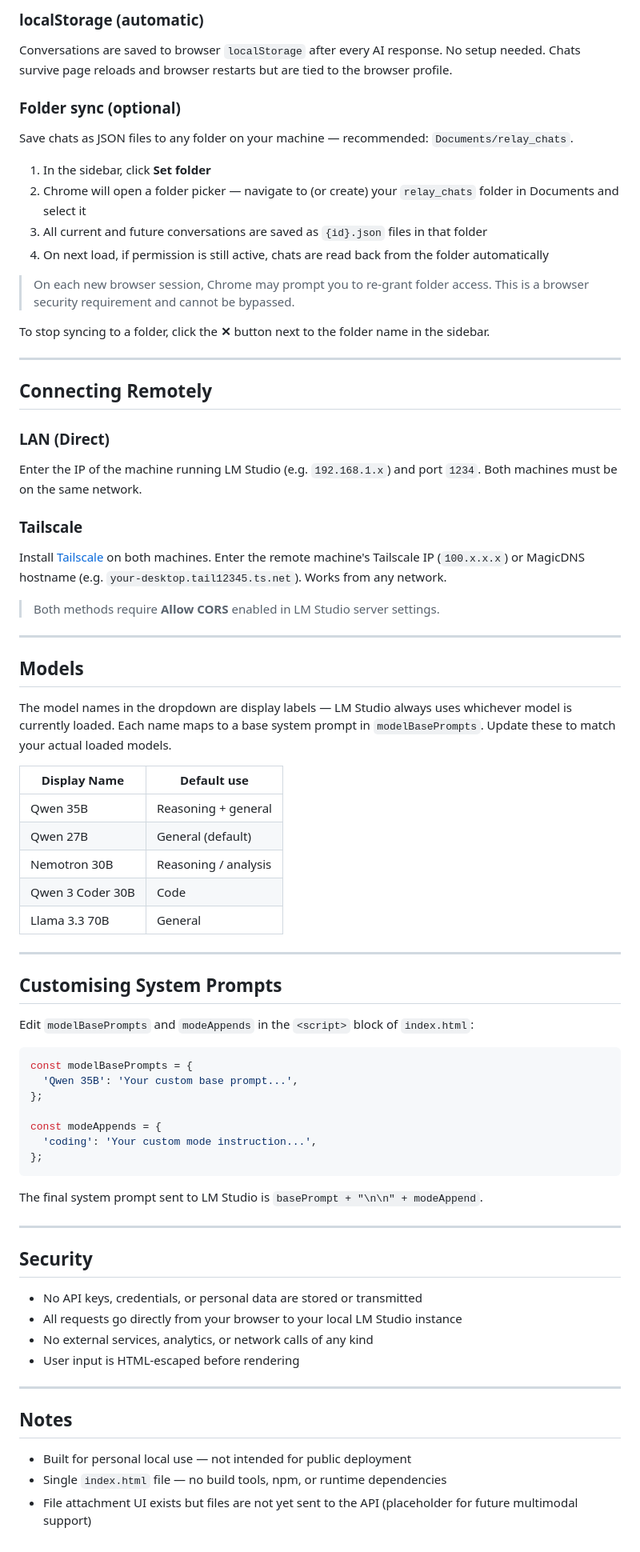
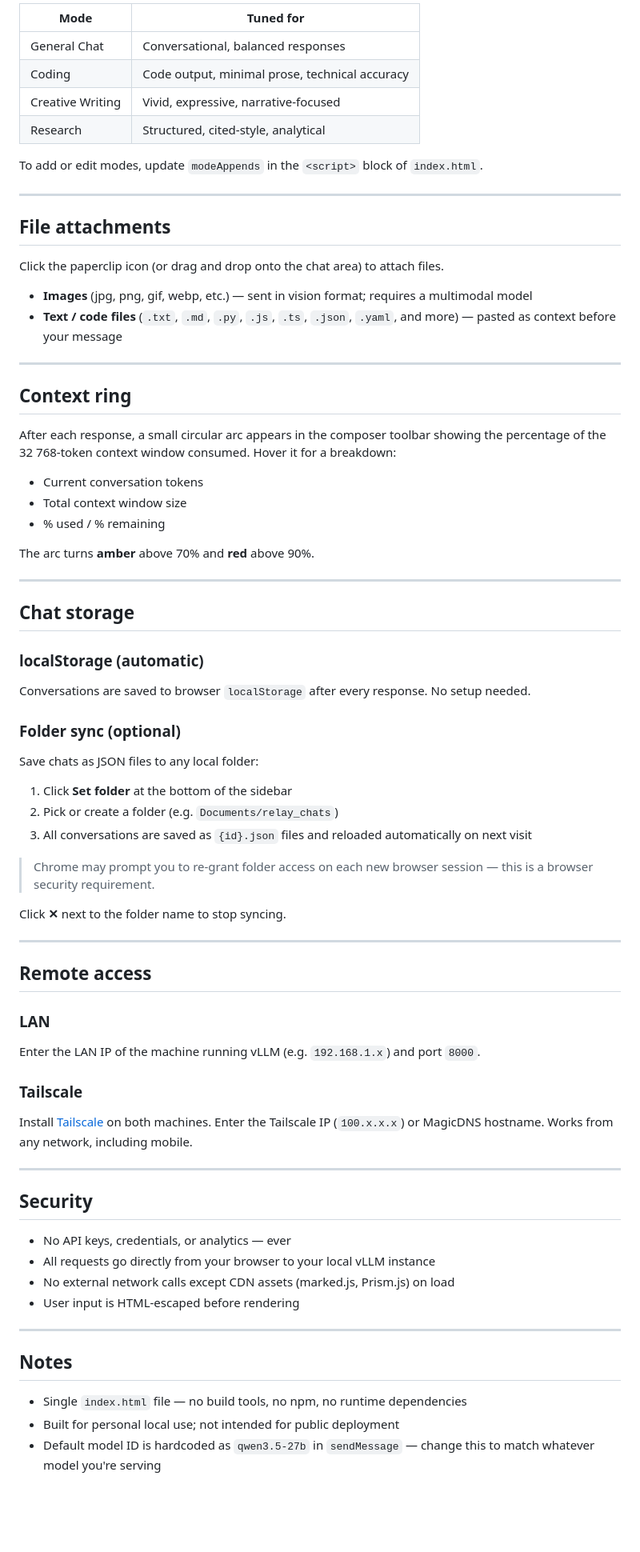
Before and after one commit to tmophoto/relay, a Markdown page: README.md, the part around one of its changes. Shown at 80% size. Rendered like a GitHub page; blank space fills up the shorter version.

````diff
--- a/README.md
+++ b/README.md
@@ -48,76 +72,75 @@ Relay uses two layers of storage:
 
-### localStorage (automatic)
-Conversations are saved to browser `localStorage` after every AI response. No setup needed. Chats survive page reloads and browser restarts but are tied to the browser profile.
+| Mode             | Tuned for                                      |
+|------------------|------------------------------------------------|
+| General Chat     | Conversational, balanced responses             |
+| Coding           | Code output, minimal prose, technical accuracy |
+| Creative Writing | Vivid, expressive, narrative-focused           |
+| Research         | Structured, cited-style, analytical            |
 
-### Folder sync (optional)
-Save chats as JSON files to any folder on your machine — recommended: `Documents/relay_chats`.
-
-1. In the sidebar, click **Set folder**
-2. Chrome will open a folder picker — navigate to (or create) your `relay_chats` folder in Documents and select it
-3. All current and future conversations are saved as `{id}.json` files in that folder
-4. On next load, if permission is still active, chats are read back from the folder automatically
-
-> On each new browser session, Chrome may prompt you to re-grant folder access. This is a browser security requirement and cannot be bypassed.
-
-To stop syncing to a folder, click the **✕** button next to the folder name in the sidebar.
+To add or edit modes, update `modeAppends` in the `<script>` block of `index.html`.
 
 ---
 
-## Connecting Remotely
+## File attachments
 
-### LAN (Direct)
-Enter the IP of the machine running LM Studio (e.g. `192.168.1.x`) and port `1234`. Both machines must be on the same network.
+Click the paperclip icon (or drag and drop onto the chat area) to attach files.
 
-### Tailscale
-Install [Tailscale](https://tailscale.com) on both machines. Enter the remote machine's Tailscale IP (`100.x.x.x`) or MagicDNS hostname (e.g. `your-desktop.tail12345.ts.net`). Works from any network.
-
-> Both methods require **Allow CORS** enabled in LM Studio server settings.
+- **Images** (jpg, png, gif, webp, etc.) — sent in vision format; requires a multimodal model
+- **Text / code files** (`.txt`, `.md`, `.py`, `.js`, `.ts`, `.json`, `.yaml`, and more) — pasted as context before your message
 
 ---
 
-## Models
+## Context ring
 
-The model names in the dropdown are display labels — LM Studio always uses whichever model is currently loaded. Each name maps to a base system prompt in `modelBasePrompts`. Update these to match your actual loaded models.
+After each response, a small circular arc appears in the composer toolbar showing the percentage of the 32 768-token context window consumed. Hover it for a breakdown:
 
-| Display Name      | Default use             |
-|-------------------|-------------------------|
-| Qwen 35B          | Reasoning + general     |
-| Qwen 27B          | General (default)       |
-| Nemotron 30B      | Reasoning / analysis    |
-| Qwen 3 Coder 30B  | Code                    |
-| Llama 3.3 70B     | General                 |
+- Current conversation tokens
+- Total context window size
+- % used / % remaining
+
+The arc turns **amber** above 70% and **red** above 90%.
 
 ---
 
-## Customising System Prompts
+## Chat storage
 
-Edit `modelBasePrompts` and `modeAppends` in the `<script>` block of `index.html`:
+### localStorage (automatic)
+Conversations are saved to browser `localStorage` after every response. No setup needed.
 
-```js
-const modelBasePrompts = {
-  'Qwen 35B': 'Your custom base prompt...',
-};
+### Folder sync (optional)
+Save chats as JSON files to any local folder:
 
-const modeAppends = {
-  'coding': 'Your custom mode instruction...',
-};
-```
+1. Click **Set folder** at the bottom of the sidebar
+2. Pick or create a folder (e.g. `Documents/relay_chats`)
+3. All conversations are saved as `{id}.json` files and reloaded automatically on next visit
 
-The final system prompt sent to LM Studio is `basePrompt + "\n\n" + modeAppend`.
+> Chrome may prompt you to re-grant folder access on each new browser session — this is a browser security requirement.
+
+Click **✕** next to the folder name to stop syncing.
+
+---
+
+## Remote access
+
+### LAN
+Enter the LAN IP of the machine running vLLM (e.g. `192.168.1.x`) and port `8000`.
+
+### Tailscale
+Install [Tailscale](https://tailscale.com) on both machines. Enter the Tailscale IP (`100.x.x.x`) or MagicDNS hostname. Works from any network, including mobile.
 
 ---
 
 ## Security
 
-- No API keys, credentials, or personal data are stored or transmitted
-- All requests go directly from your browser to your local LM Studio instance
-- No external services, analytics, or network calls of any kind
+- No API keys, credentials, or analytics — ever
+- All requests go directly from your browser to your local vLLM instance
+- No external network calls except CDN assets (marked.js, Prism.js) on load
 - User input is HTML-escaped before rendering
 
 ---
 
 ## Notes
 
-- Built for personal local use — not intended for public deployment
-- Single `index.html` file — no build tools, npm, or runtime dependencies
-- File attachment UI exists but files are not yet sent to the API (placeholder for future multimodal support)
+- Single `index.html` file — no build tools, no npm, no runtime dependencies
+- Built for personal local use; not intended for public deployment
+- Default model ID is hardcoded as `qwen3.5-27b` in `sendMessage` — change this to match whatever model you're serving
````
Also changed, not shown: other parts of README.md (+50 -26 lines).
